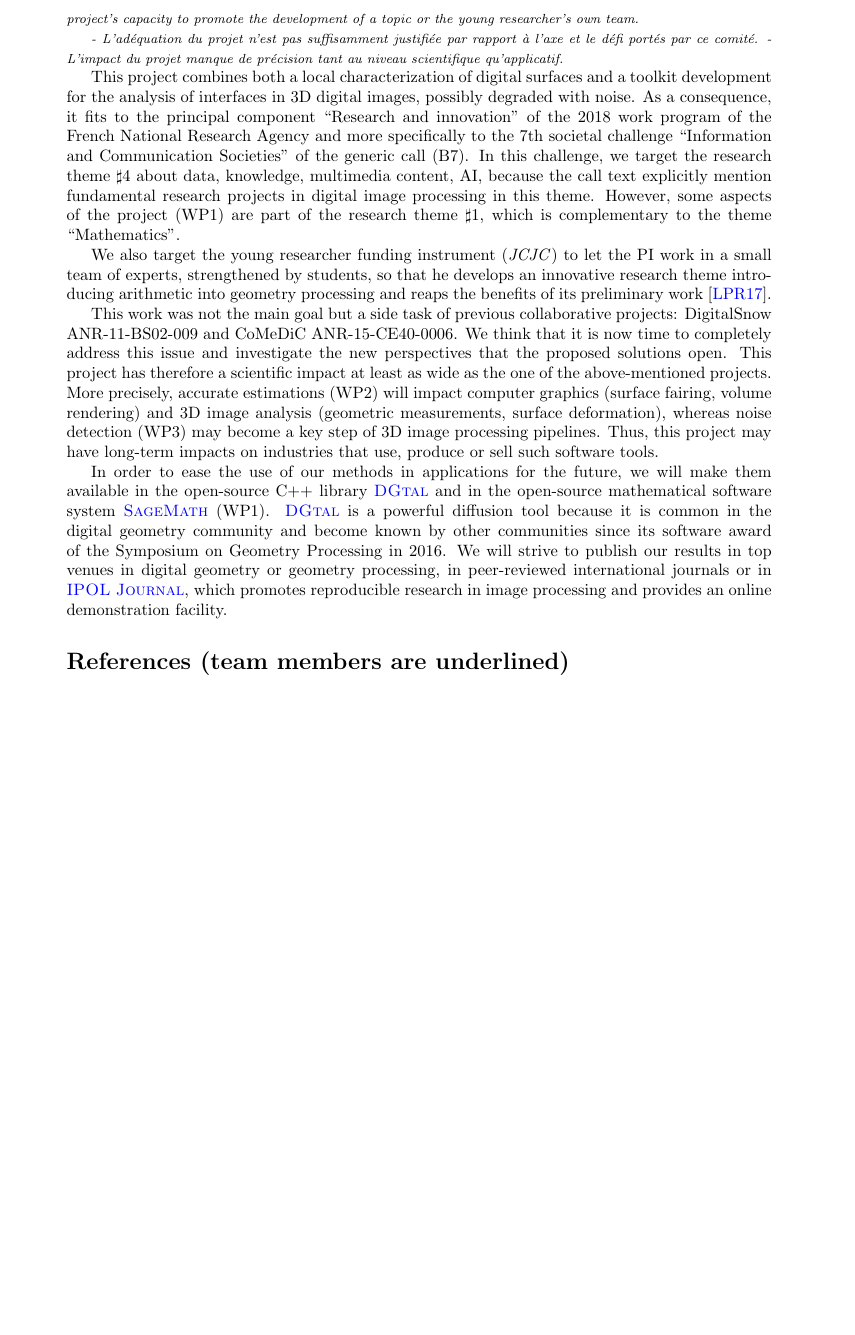
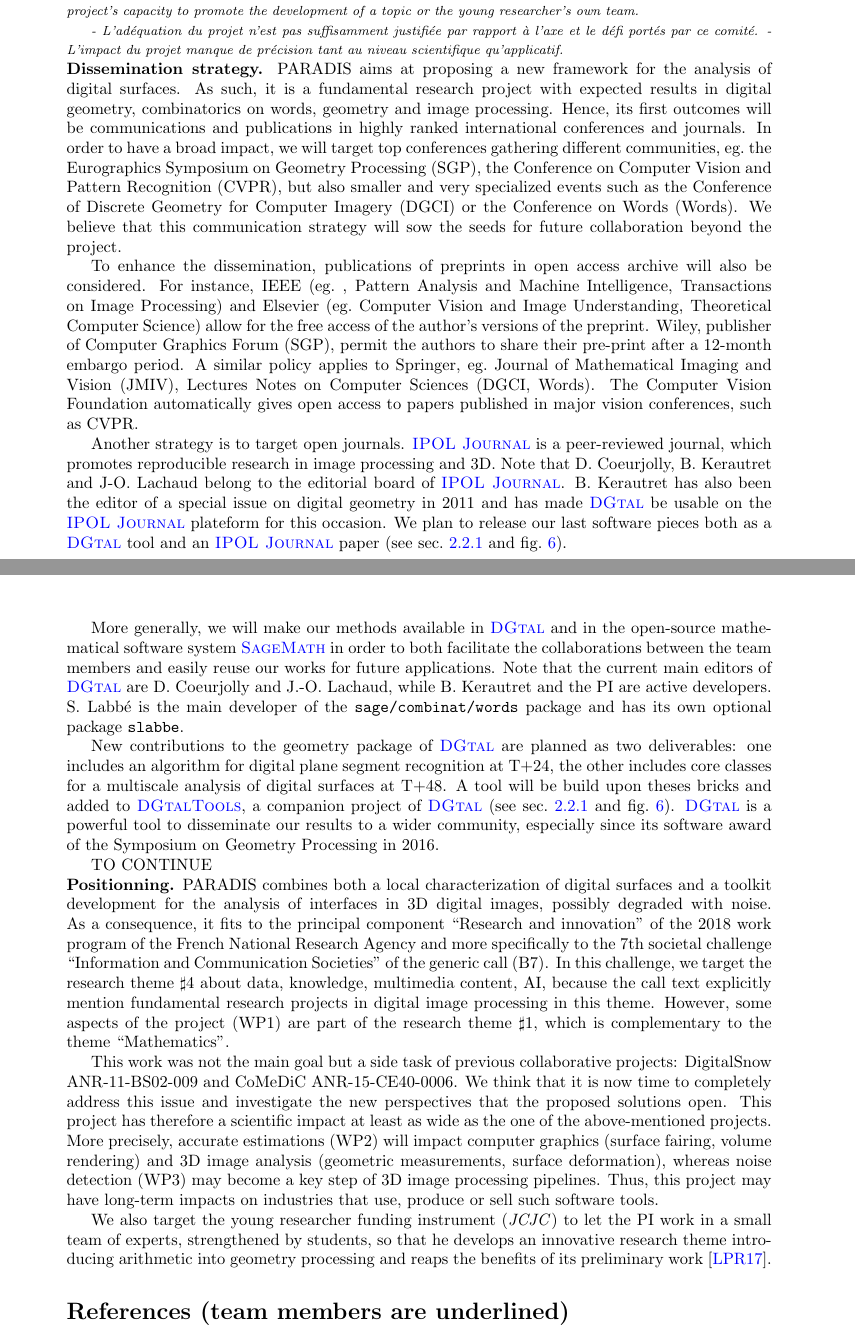
Before and after one commit to kerautret/digitalPlane, a LaTeX document (proposition/main.tex, which reads proposition/section3.tex): part of page 15 of 18 before the commit and two parts of pages 15 and 16 of 19 after it, the two joined at a grey line, cut so that both start at the same text, the shorter picture padded with empty space. Compiled offline with pdfLaTeX.

Commit message:
dissemination strategy

```diff
--- a/proposition/section3.tex
+++ b/proposition/section3.tex
@@ -12,10 +12,67 @@ Specify the project's capacity to promote the development of a topic or the youn
 - L'impact du projet manque de précision tant au niveau scientifique qu'applicatif.
 }
 
-%instrument JCJC
+%dissemination strategry
+%publier
+\noindent\textbf{Dissemination strategy.}
+PARADIS aims at proposing a new framework for the analysis of digital surfaces.
+As such, it is a fundamental research project with expected results in digital
+geometry, combinatorics on words, geometry and image processing. Hence,
+its first outcomes will be communications and publications in highly ranked
+international conferences and journals. In order to have a broad impact, we
+will target top conferences gathering different communities, \eg
+the Eurographics Symposium on Geometry Processing (SGP),
+the Conference on Computer Vision and Pattern Recognition (CVPR),
+but also smaller and very specialized events such as the Conference
+of Discrete Geometry for Computer Imagery (DGCI) or the Conference on Words (Words).
+We believe that this communication strategy will sow the seeds for future collaboration
+beyond the project.
+%TODO dire qu'on est capable, et que les communautes sont ouvertes a ces travaux ?
+
+To enhance the dissemination, publications of preprints in open access archive
+will also be considered. For instance, IEEE (\eg, Pattern Analysis and Machine Intelligence,
+Transactions on Image Processing) and Elsevier (\eg Computer Vision and Image Understanding,
+Theoretical Computer Science) allow for the free access of the author's versions of the preprint.
+Wiley, publisher of Computer Graphics Forum (SGP), permit the authors to share their pre-print after
+a 12-month embargo period. A similar policy applies to Springer, \eg Journal of Mathematical
+Imaging and Vision (JMIV), Lectures Notes on Computer Sciences (DGCI, Words). The Computer Vision
+Foundation automatically gives open access to papers published in major vision conferences, such as CVPR.
+
+Another strategy is to target open journals. {\IPOL} is a peer-reviewed journal, which promotes
+reproducible research in image processing and 3D. Note that D. Coeurjolly, B. Kerautret and J-O. Lachaud
+belong to the editorial board of {\IPOL}. B. Kerautret has also been the editor of a special issue on
+digital geometry in 2011 and has made {\DGtal} be usable on the {\IPOL} plateform for this occasion.
+We plan to release our last software pieces both as a {\DGtal} tool and an {\IPOL} paper
+(see \sect{sec:wp} and fig.~\ref{fig:gantt}).
+
+%montrer qu'on va gagner en efficacite, rentabilite dans le future
+%DGtal, DGtalTools
+More generally, we will make our methods available in {\DGtal}
+%the open-source C++ library {\DGtal}
+and in the open-source mathematical software system {\sage}
+in order to both facilitate the collaborations between the team members
+and easily reuse our works for future applications.
+Note that the current main editors of {\DGtal} are {D. Coeurjolly} and
+{J.-O. Lachaud}, while {B. Kerautret} and the PI are active developers.
+S. Labb\'{e} is the main developer of the \texttt{sage/combinat/words} package
+and has its own optional package \texttt{slabbe}.
+
+New contributions to the geometry package of
+{\DGtal} are planned as two deliverables: one includes an algorithm for
+digital plane segment recognition at T+24, the other includes core classes
+for a multiscale analysis of digital surfaces at T+48. A tool will be build
+upon theses bricks and added to {\DGtalTools}, a companion project of
+{\DGtal} (see \sect{sec:wp} and fig.~\ref{fig:gantt}).
+{\DGtal} is a powerful tool to disseminate our results to a wider community,
+especially since its software award of the Symposium on Geometry Processing in 2016.
+
+
+TO CONTINUE
+
+%programme challenge/ theme
 %Defi 7, axe4, secondairement axe1.
-
-This project combines both a local characterization of digital surfaces
+\noindent\textbf{Positionning.}
+PARADIS combines both a local characterization of digital surfaces
 and a toolkit development for the analysis of interfaces in 3D digital images,
 possibly degraded with noise.
 As a consequence, it fits to the principal component ``Research and innovation''
@@ -26,13 +83,7 @@ In this challenge, we target the research theme $\sharp$4 about data, knowledge,
 because the call text explicitly mention fundamental research projects in digital image processing in this theme. However, some aspects of the project (\wpPattern) are part of the research theme $\sharp$1,
 which is complementary to the theme ``Mathematics''.
 
-We also target the young researcher funding instrument (\emph{JCJC})
-to let the PI work in a small team of experts, strengthened by students, so that
-he develops an innovative research theme introducing arithmetic into geometry processing and
-reaps the benefits of its preliminary work \cite{LPRJMIV2017}.
-%\todo{+++}
-
-
+%impacts
 %impacts scientifiques
 This work was not the main goal but a side task of previous collaborative projects:
 DigitalSnow ANR-11-BS02-009 and CoMeDiC ANR-15-CE40-0006.
@@ -46,10 +97,29 @@ and 3D image analysis (geometric measurements, surface deformation),
 whereas noise detection (\wpScale) may become a key step of 3D image processing pipelines.
 Thus, this project may have long-term impacts on industries that use, produce or sell such software tools.
 
-%montrer qu'on va gagner en efficacite, rentabilite dans le future
-%DGtal, DGtalTools
-In order to ease the use of our methods in applications for the future, we will make them available in the open-source C++ library \DGtal~and in the open-source mathematical software system \sage~(\wpPattern). \DGtal~is a powerful diffusion tool because it is common in the digital geometry community and become known by other communities since its software award of the Symposium on Geometry Processing in 2016.
-%publier
-We will strive to publish our results in top venues in digital geometry or geometry processing,
-in peer-reviewed international journals or in \IPOL, which promotes reproducible research in image processing
-and provides an online demonstration facility.
+%% Peut-on s'inspirer de ça  ?
+%% \Paragraph{Dissemination to other academic or industrial partners.} At the
+%% end of the project, an important objective would be to set up
+%% prototypes and demonstration software in order to showcase the appeal
+%% of effective digital calculus to academic and industrial partners. As
+%% mentioned in subtask 2.2, DEC for digital geometry processing would
+%% have direct impact on the \textsc{digitalfoam} research project with
+%% chemists in Lyon. Even if this project ends on December 2015,
+%% collaboration will continue after this date. Within the labex
+%% \textsc{PRIMES} (Physique, Radiobiologie, Imagerie Médicale et
+%% Simulation) to which the LIRIS members belong to, applications to
+%% medical imaging processes can be also mentioned.
+
+%% Many academic and industrial partners working in conjunctions with various members of the project are
+%% likely to be interested in a stable and effective variational framework for many
+%% applications, for instance in medical imaging, computer vision, materials science and more. We
+%% view the dissemination of the result of the project in industry as an important goal to
+%% achieve before the end of the project.
+
+
+%instrument JCJC
+%development of a topic
+We also target the young researcher funding instrument (\emph{JCJC})
+to let the PI work in a small team of experts, strengthened by students, so that
+he develops an innovative research theme introducing arithmetic into geometry processing and
+reaps the benefits of its preliminary work \cite{LPRJMIV2017}.
```
Also changed, not shown: proposition/section2.tex (+20 -21 lines).
